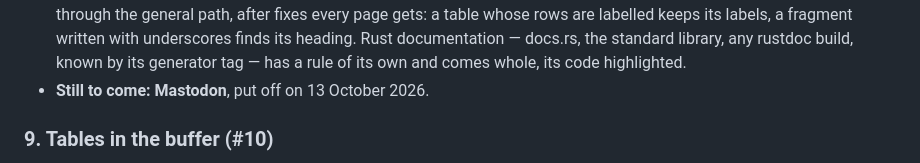
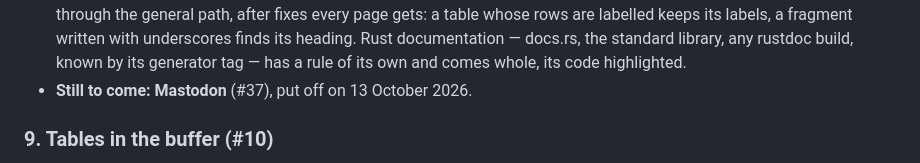
Before and after one commit to gurov/brevier, a Markdown page: ROADMAP.md, the part around the change. Rendered like a GitHub page.

Commit message:
Roadmap: Mastodon has its own issue (#37)
Co-Authored-By: Claude Opus 5.5 <noreply@anthropic.com>

```diff
--- a/ROADMAP.md
+++ b/ROADMAP.md
@@ -192,7 +192,7 @@ link-density rule (7 of 91) — a threshold the corpus has pinned for articles.
   underscores finds its heading. Rust documentation — docs.rs, the standard library,
   any rustdoc build, known by its generator tag — has a rule of its own and comes
   whole, its code highlighted.
-- **Still to come: Mastodon**, put off on 13 October 2026.
+- **Still to come: Mastodon** (#37), put off on 13 October 2026.
 
 ### 9. Tables in the buffer (#10)
 
```
